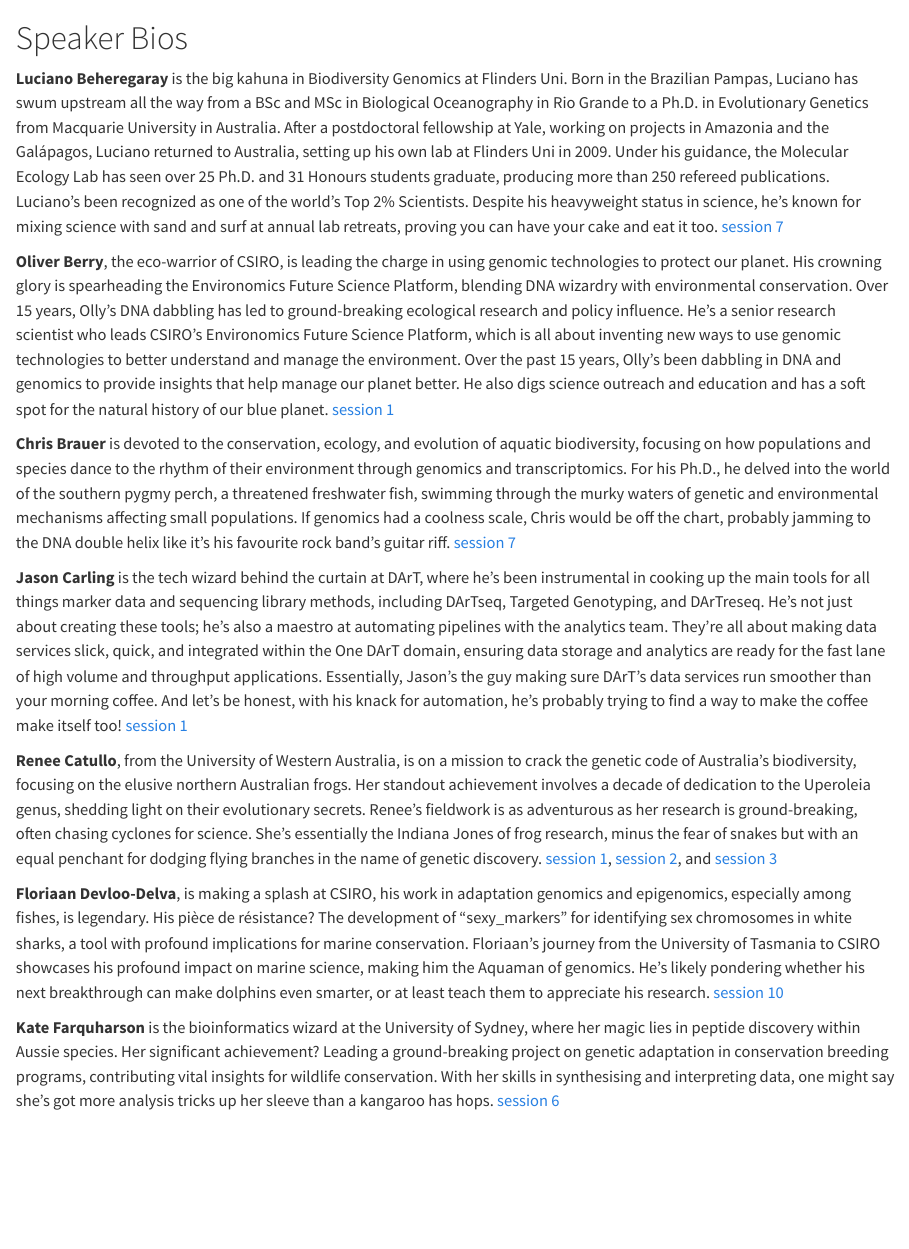
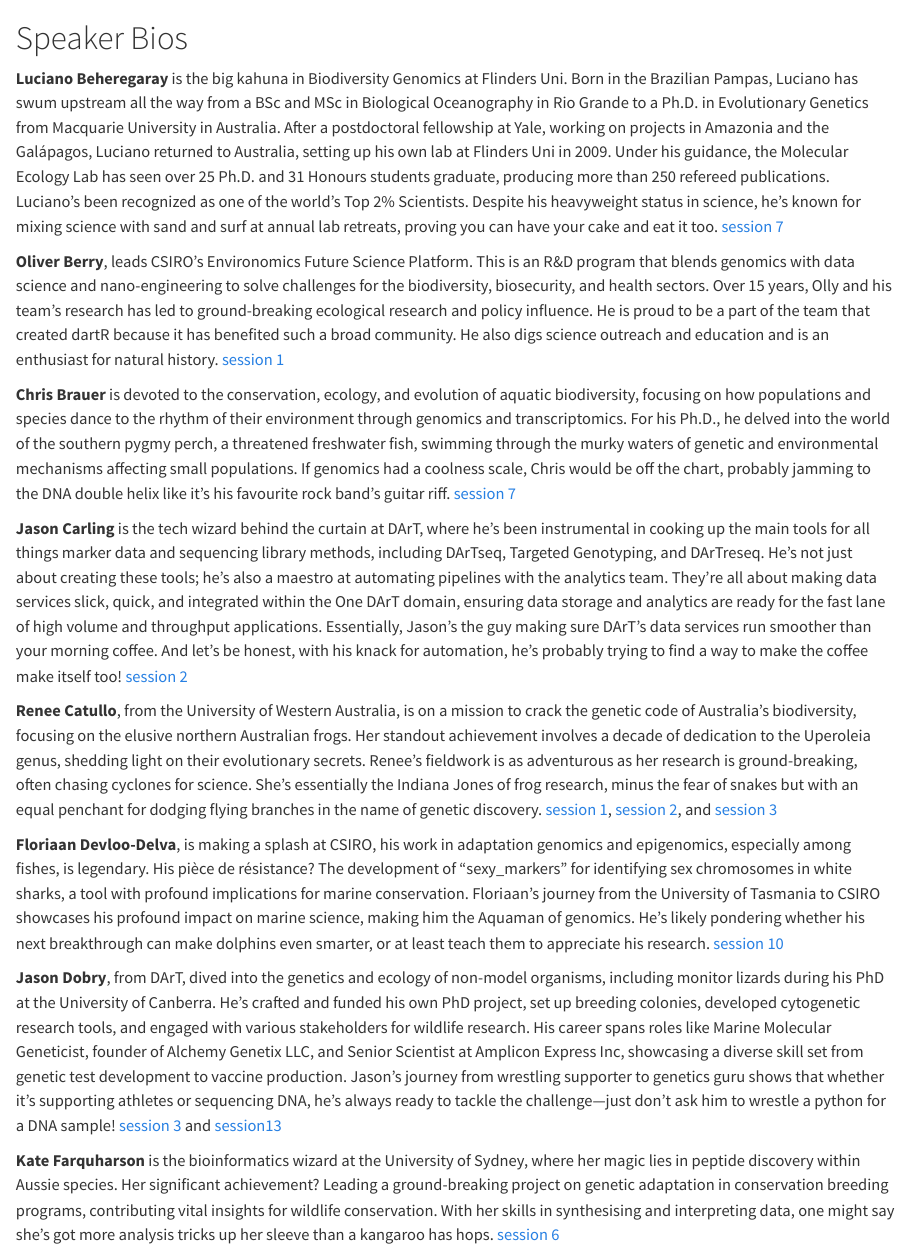
Before and after one commit to green-striped-gecko/kioloa, a Quarto document (speakers.qmd): the page in a window 1100 px wide, from its top. Rendered offline with R 4.5, knitr and Pandoc in place of Quarto, with nearby package versions.

Commit message:
update ob bio and add jd bio

```diff
--- a/speakers.qmd
+++ b/speakers.qmd
@@ -2,15 +2,17 @@
 
 **Luciano Beheregaray** is the big kahuna in Biodiversity Genomics at Flinders Uni. Born in the Brazilian Pampas, Luciano has swum upstream all the way from a BSc and MSc in Biological Oceanography in Rio Grande to a Ph.D. in Evolutionary Genetics from Macquarie University in Australia. After a postdoctoral fellowship at Yale, working on projects in Amazonia and the Galápagos, Luciano returned to Australia, setting up his own lab at Flinders Uni in 2009. Under his guidance, the Molecular Ecology Lab has seen over 25 Ph.D. and 31 Honours students graduate, producing more than 250 refereed publications. Luciano's been recognized as one of the world's Top 2% Scientists. Despite his heavyweight status in science, he's known for mixing science with sand and surf at annual lab retreats, proving you can have your cake and eat it too. [session 7](session07.qmd)
 
-**Oliver Berry**, the eco-warrior of CSIRO, is leading the charge in using genomic technologies to protect our planet. His crowning glory is spearheading the Environomics Future Science Platform, blending DNA wizardry with environmental conservation. Over 15 years, Olly's DNA dabbling has led to ground-breaking ecological research and policy influence. He's a senior research scientist who leads CSIRO's Environomics Future Science Platform, which is all about inventing new ways to use genomic technologies to better understand and manage the environment. Over the past 15 years, Olly's been dabbling in DNA and genomics to provide insights that help manage our planet better. He also digs science outreach and education and has a soft spot for the natural history of our blue planet. [session 1](session01.qmd)
+**Oliver Berry**, leads CSIRO’s Environomics Future Science Platform. This is an R&D program that blends genomics with data science and nano-engineering to solve challenges for the biodiversity, biosecurity, and health sectors. Over 15 years, Olly and his team’s research has led to ground-breaking ecological research and policy influence. He is proud to be a part of the team that created dartR because it has benefited such a broad community. He also digs science outreach and education and is an enthusiast for natural history. [session 1](session01.qmd)
 
 **Chris Brauer** is devoted to the conservation, ecology, and evolution of aquatic biodiversity, focusing on how populations and species dance to the rhythm of their environment through genomics and transcriptomics. For his Ph.D., he delved into the world of the southern pygmy perch, a threatened freshwater fish, swimming through the murky waters of genetic and environmental mechanisms affecting small populations. If genomics had a coolness scale, Chris would be off the chart, probably jamming to the DNA double helix like it's his favourite rock band's guitar riff. [session 7](session07.qmd)
 
-**Jason Carling** is the tech wizard behind the curtain at DArT, where he's been instrumental in cooking up the main tools for all things marker data and sequencing library methods, including DArTseq, Targeted Genotyping, and DArTreseq. He's not just about creating these tools; he's also a maestro at automating pipelines with the analytics team. They're all about making data services slick, quick, and integrated within the One DArT domain, ensuring data storage and analytics are ready for the fast lane of high volume and throughput applications. Essentially, Jason's the guy making sure DArT's data services run smoother than your morning coffee. And let's be honest, with his knack for automation, he's probably trying to find a way to make the coffee make itself too! [session 1](session01.qmd)
+**Jason Carling** is the tech wizard behind the curtain at DArT, where he's been instrumental in cooking up the main tools for all things marker data and sequencing library methods, including DArTseq, Targeted Genotyping, and DArTreseq. He's not just about creating these tools; he's also a maestro at automating pipelines with the analytics team. They're all about making data services slick, quick, and integrated within the One DArT domain, ensuring data storage and analytics are ready for the fast lane of high volume and throughput applications. Essentially, Jason's the guy making sure DArT's data services run smoother than your morning coffee. And let's be honest, with his knack for automation, he's probably trying to find a way to make the coffee make itself too! [session 2](session02.qmd)
 
 **Renee Catullo**, from the University of Western Australia, is on a mission to crack the genetic code of Australia's biodiversity, focusing on the elusive northern Australian frogs. Her standout achievement involves a decade of dedication to the Uperoleia genus, shedding light on their evolutionary secrets. Renee’s fieldwork is as adventurous as her research is ground-breaking, often chasing cyclones for science. She's essentially the Indiana Jones of frog research, minus the fear of snakes but with an equal penchant for dodging flying branches in the name of genetic discovery. [session 1](session01.qmd), [session 2](session02.qmd), and [session 3](session03.qmd)
 
 **Floriaan Devloo-Delva**, is making a splash at CSIRO, his work in adaptation genomics and epigenomics, especially among fishes, is legendary. His pièce de résistance? The development of "sexy_markers" for identifying sex chromosomes in white sharks, a tool with profound implications for marine conservation. Floriaan's journey from the University of Tasmania to CSIRO showcases his profound impact on marine science, making him the Aquaman of genomics. He’s likely pondering whether his next breakthrough can make dolphins even smarter, or at least teach them to appreciate his research. [session 10](session10.qmd)
+
+**Jason Dobry**, from DArT, dived into the genetics and ecology of non-model organisms, including monitor lizards during his PhD at the University of Canberra. He's crafted and funded his own PhD project, set up breeding colonies, developed cytogenetic research tools, and engaged with various stakeholders for wildlife research. His career spans roles like Marine Molecular Geneticist, founder of Alchemy Genetix LLC, and Senior Scientist at Amplicon Express Inc, showcasing a diverse skill set from genetic test development to vaccine production. Jason's journey from wrestling supporter to genetics guru shows that whether it's supporting athletes or sequencing DNA, he's always ready to tackle the challenge—just don't ask him to wrestle a python for a DNA sample! [session 3](session03.qmd) and [session13](session13.qmd)
 
 **Kate Farquharson** is the bioinformatics wizard at the University of Sydney, where her magic lies in peptide discovery within Aussie species. Her significant achievement? Leading a ground-breaking project on genetic adaptation in conservation breeding programs, contributing vital insights for wildlife conservation. With her skills in synthesising and interpreting data, one might say she's got more analysis tricks up her sleeve than a kangaroo has hops. [session 6](session06.qmd)
 
```
